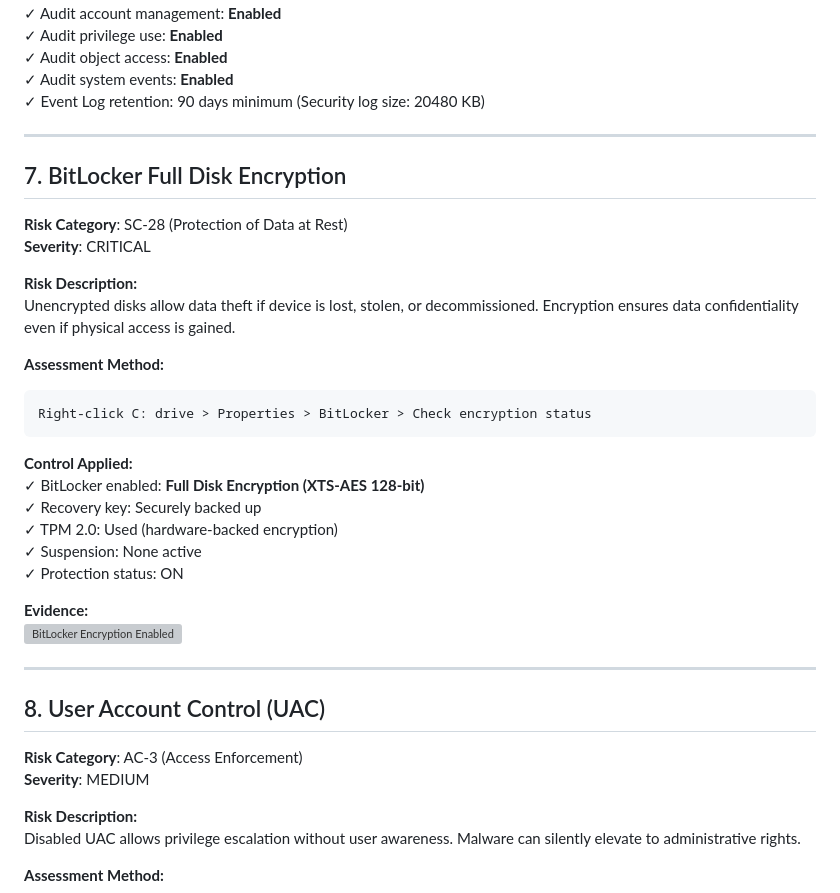
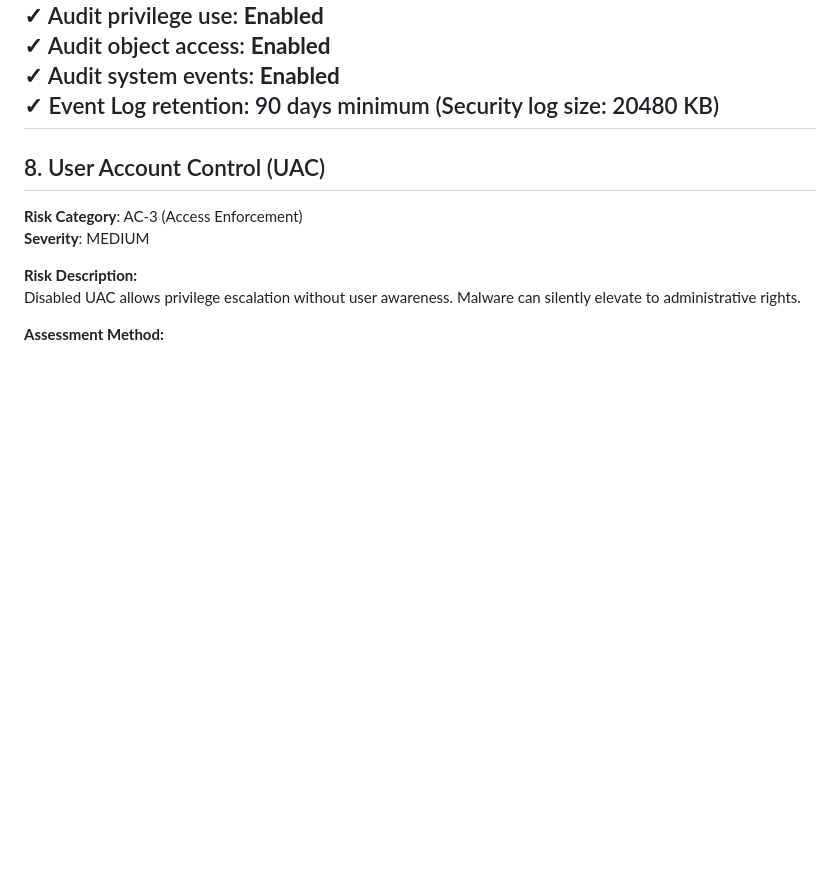
Before and after one commit to HARSHA2396/Compliance-Assessment-Security-Hardening, a Markdown page: 01-Hardening/Windows/windows-hardening.md, the part around one of its changes. Rendered like a GitHub page; blank space fills up the shorter version; grey boxes are pictures that could not be loaded.

````diff
--- a/01-Hardening/Windows/windows-hardening.md
+++ b/01-Hardening/Windows/windows-hardening.md
@@ -150,32 +150,6 @@ auditpol /get /category:*
 ✓ Audit object access: **Enabled**
 ✓ Audit system events: **Enabled**
 ✓ Event Log retention: 90 days minimum (Security log size: 20480 KB)
-
----
-
-## 7. BitLocker Full Disk Encryption
-
-**Risk Category**: SC-28 (Protection of Data at Rest)
-**Severity**: CRITICAL
-
-**Risk Description:**
-Unencrypted disks allow data theft if device is lost, stolen, or decommissioned. Encryption ensures data confidentiality even if physical access is gained.
-
-**Assessment Method:**
-```
-Right-click C: drive > Properties > BitLocker > Check encryption status
-```
-
-**Control Applied:**
-✓ BitLocker enabled: **Full Disk Encryption (XTS-AES 128-bit)**
-✓ Recovery key: Securely backed up
-✓ TPM 2.0: Used (hardware-backed encryption)
-✓ Suspension: None active
-✓ Protection status: ON
-
-**Evidence:**
-![BitLocker Encryption Enabled](screenshots/bitlocker-enabled.png)
-
 ---
 
 ## 8. User Account Control (UAC)
````
Also changed, not shown: other parts of 01-Hardening/Windows/windows-hardening.md (+2 -2 lines).
